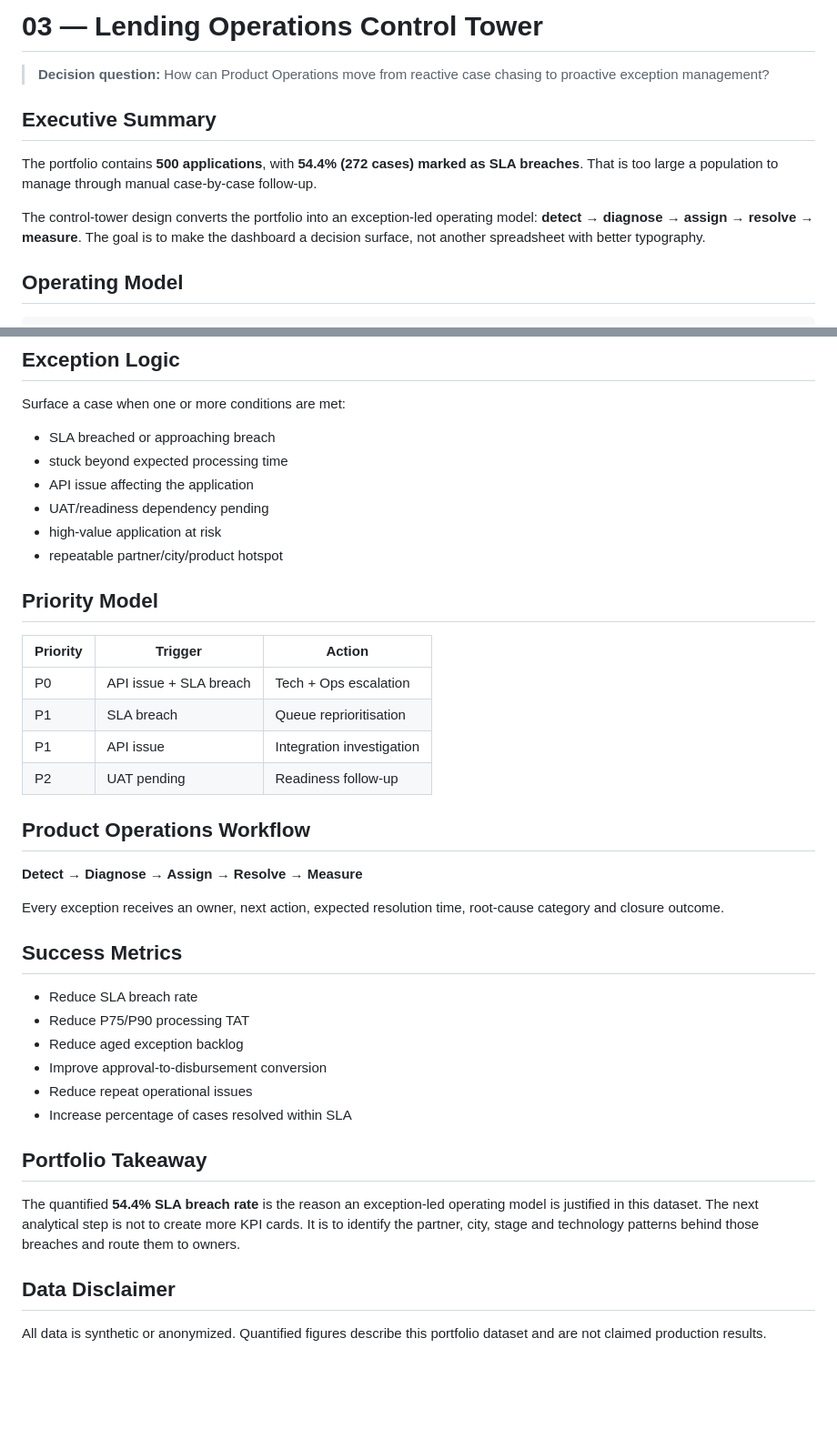
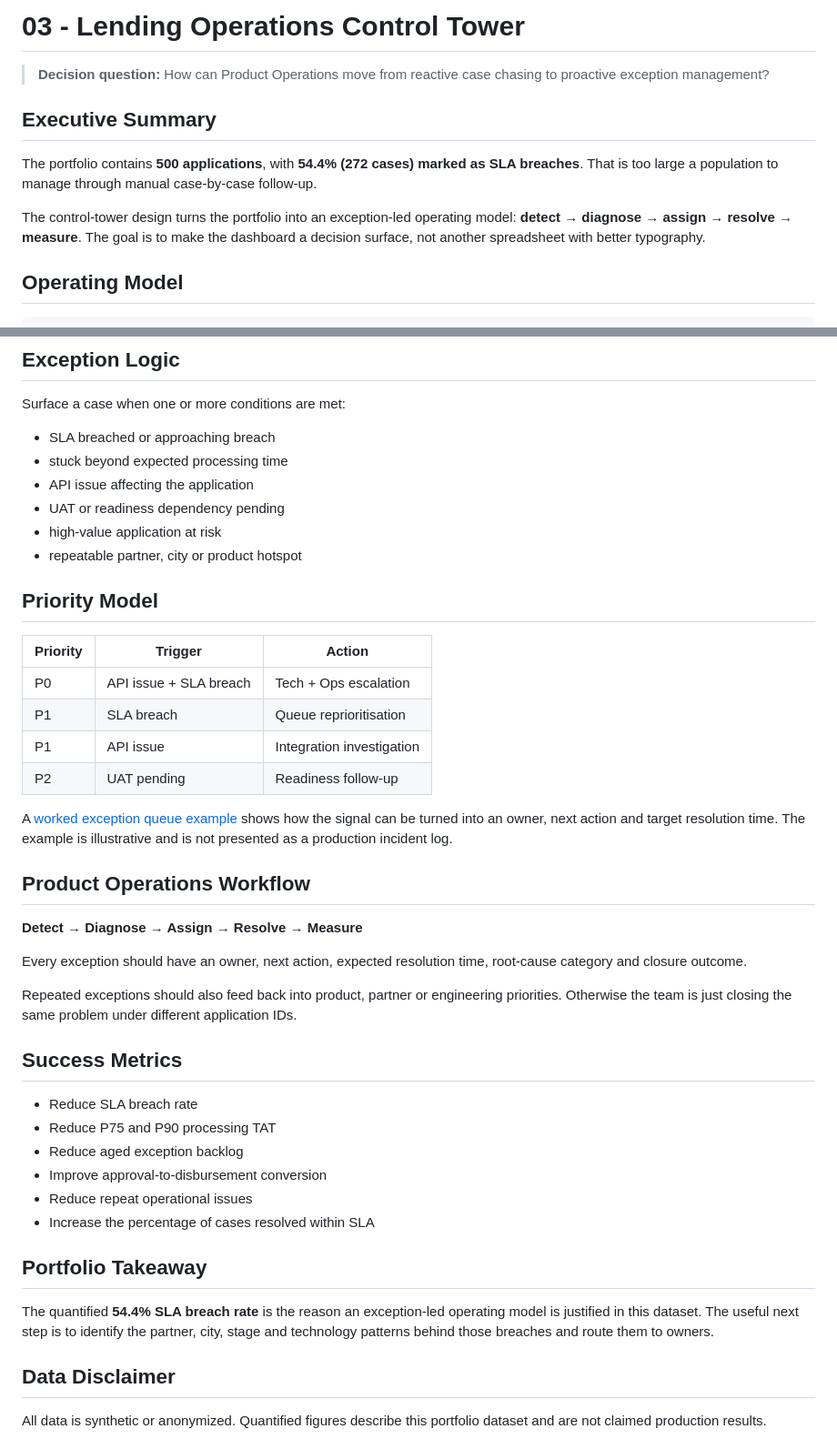
Before and after one commit to praj-debug/fintech-product-analytics, a Markdown page: projects/03-lending-operations-control-tower/README.md, 2 parts joined by grey strips. Shown at 91% size. Rendered like a GitHub page; blank space fills up the shorter version.

Commit message:
docs: make control tower workflow more concrete

```diff
--- a/projects/03-lending-operations-control-tower/README.md
+++ b/projects/03-lending-operations-control-tower/README.md
@@ -1,4 +1,4 @@
-# 03 — Lending Operations Control Tower
+# 03 - Lending Operations Control Tower
 
 > **Decision question:** How can Product Operations move from reactive case chasing to proactive exception management?
 
@@ -6,7 +6,7 @@
 
 The portfolio contains **500 applications**, with **54.4% (272 cases) marked as SLA breaches**. That is too large a population to manage through manual case-by-case follow-up.
 
-The control-tower design converts the portfolio into an exception-led operating model: **detect → diagnose → assign → resolve → measure**. The goal is to make the dashboard a decision surface, not another spreadsheet with better typography.
+The control-tower design turns the portfolio into an exception-led operating model: **detect → diagnose → assign → resolve → measure**. The goal is to make the dashboard a decision surface, not another spreadsheet with better typography.
 
 ## Operating Model
 
@@ -50,9 +50,9 @@ Surface a case when one or more conditions are met:
 - SLA breached or approaching breach
 - stuck beyond expected processing time
 - API issue affecting the application
-- UAT/readiness dependency pending
+- UAT or readiness dependency pending
 - high-value application at risk
-- repeatable partner/city/product hotspot
+- repeatable partner, city or product hotspot
 
 ## Priority Model
 
@@ -63,24 +63,28 @@ Surface a case when one or more conditions are met:
 | P1 | API issue | Integration investigation |
 | P2 | UAT pending | Readiness follow-up |
 
+A [worked exception queue example](exception_queue_example.md) shows how the signal can be turned into an owner, next action and target resolution time. The example is illustrative and is not presented as a production incident log.
+
 ## Product Operations Workflow
 
 **Detect → Diagnose → Assign → Resolve → Measure**
 
-Every exception receives an owner, next action, expected resolution time, root-cause category and closure outcome.
+Every exception should have an owner, next action, expected resolution time, root-cause category and closure outcome.
+
+Repeated exceptions should also feed back into product, partner or engineering priorities. Otherwise the team is just closing the same problem under different application IDs.
 
 ## Success Metrics
 
 - Reduce SLA breach rate
-- Reduce P75/P90 processing TAT
+- Reduce P75 and P90 processing TAT
 - Reduce aged exception backlog
 - Improve approval-to-disbursement conversion
 - Reduce repeat operational issues
-- Increase percentage of cases resolved within SLA
+- Increase the percentage of cases resolved within SLA
 
 ## Portfolio Takeaway
 
-The quantified **54.4% SLA breach rate** is the reason an exception-led operating model is justified in this dataset. The next analytical step is not to create more KPI cards. It is to identify the partner, city, stage and technology patterns behind those breaches and route them to owners.
+The quantified **54.4% SLA breach rate** is the reason an exception-led operating model is justified in this dataset. The useful next step is to identify the partner, city, stage and technology patterns behind those breaches and route them to owners.
 
 ## Data Disclaimer
 
```
